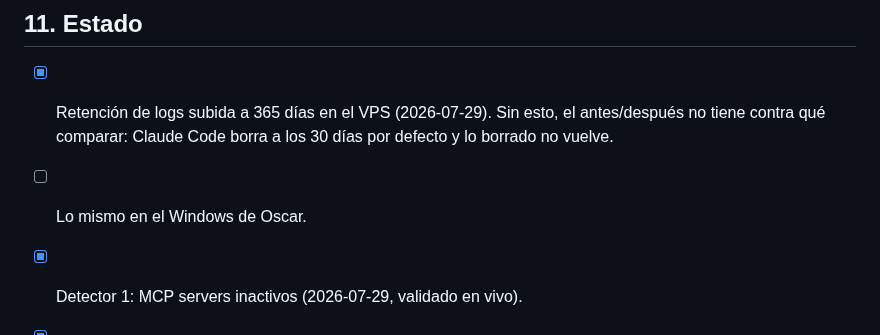
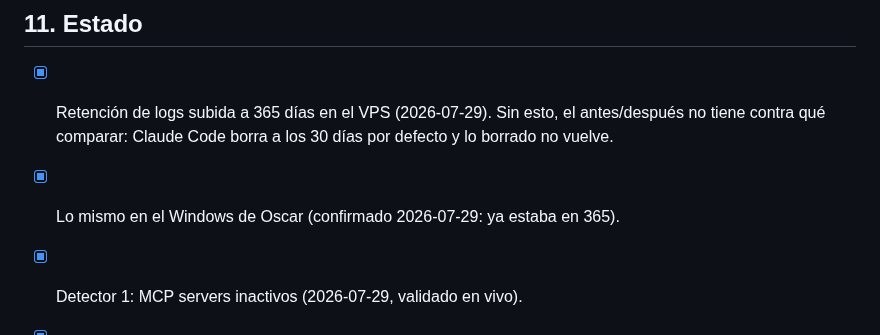
Before and after one commit to oscarorozcos/michiclaude, a Markdown page: docs/analizador-fugas.md, the part around the change. Rendered like a GitHub page.

```diff
--- a/docs/analizador-fugas.md
+++ b/docs/analizador-fugas.md
@@ -412,7 +412,7 @@ cuota — pero eso no sale de los logs.
 - [x] Retención de logs subida a 365 días en el VPS (2026-07-29). Sin esto, el
       antes/después no tiene contra qué comparar: Claude Code borra a los 30
       días por defecto y lo borrado no vuelve.
-- [ ] Lo mismo en el Windows de Oscar.
+- [x] Lo mismo en el Windows de Oscar (confirmado 2026-07-29: ya estaba en 365).
 - [x] Detector 1: MCP servers inactivos (2026-07-29, validado en vivo).
 - [x] Detector 2: archivos releídos (2026-07-29, validado en vivo — y cazó la
       trampa: la estimación por tamaño de archivo exageraba ~100x; se MIDE lo
```
Also changed, not shown: CLAUDE.md (+3 -1 lines).
